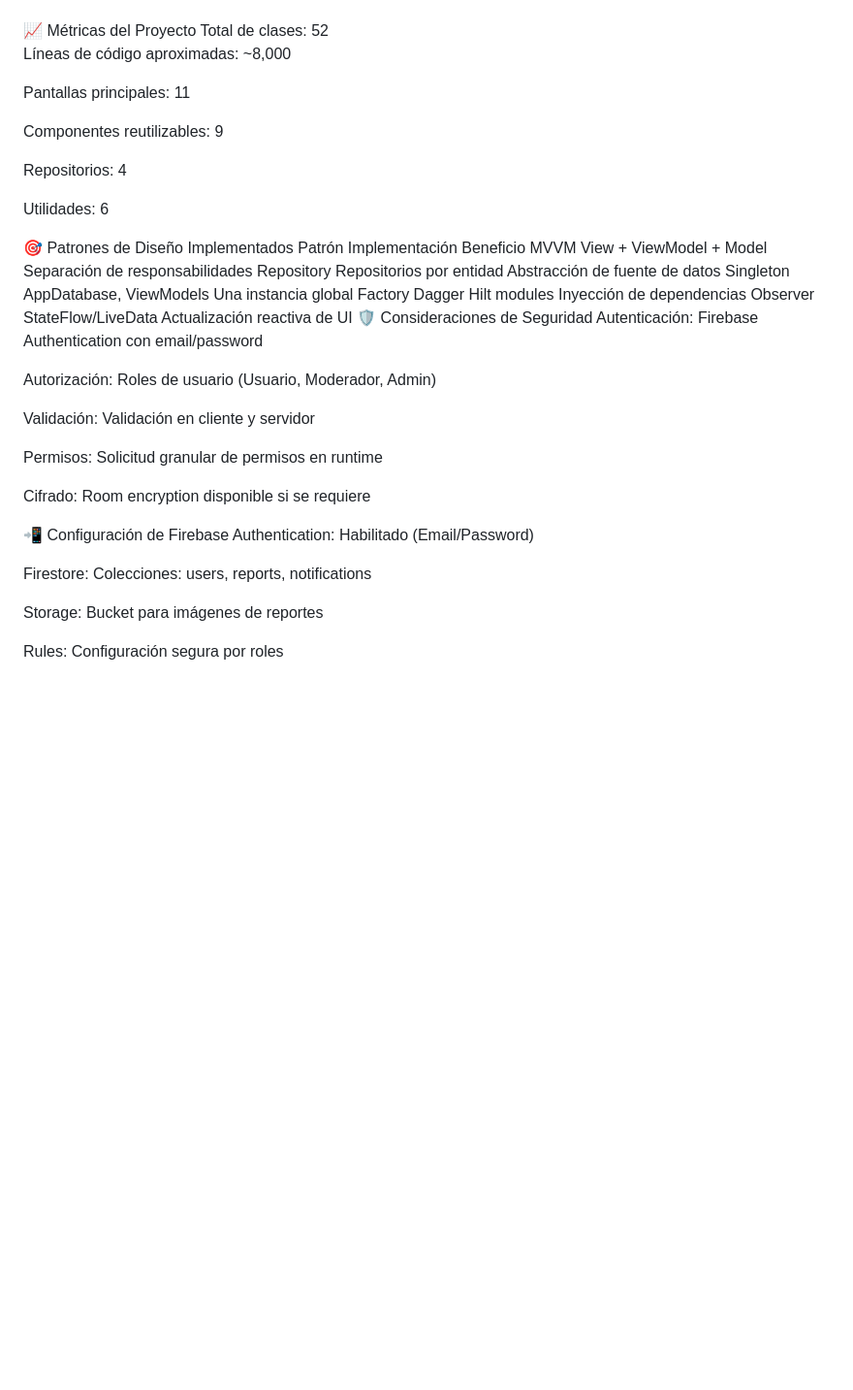
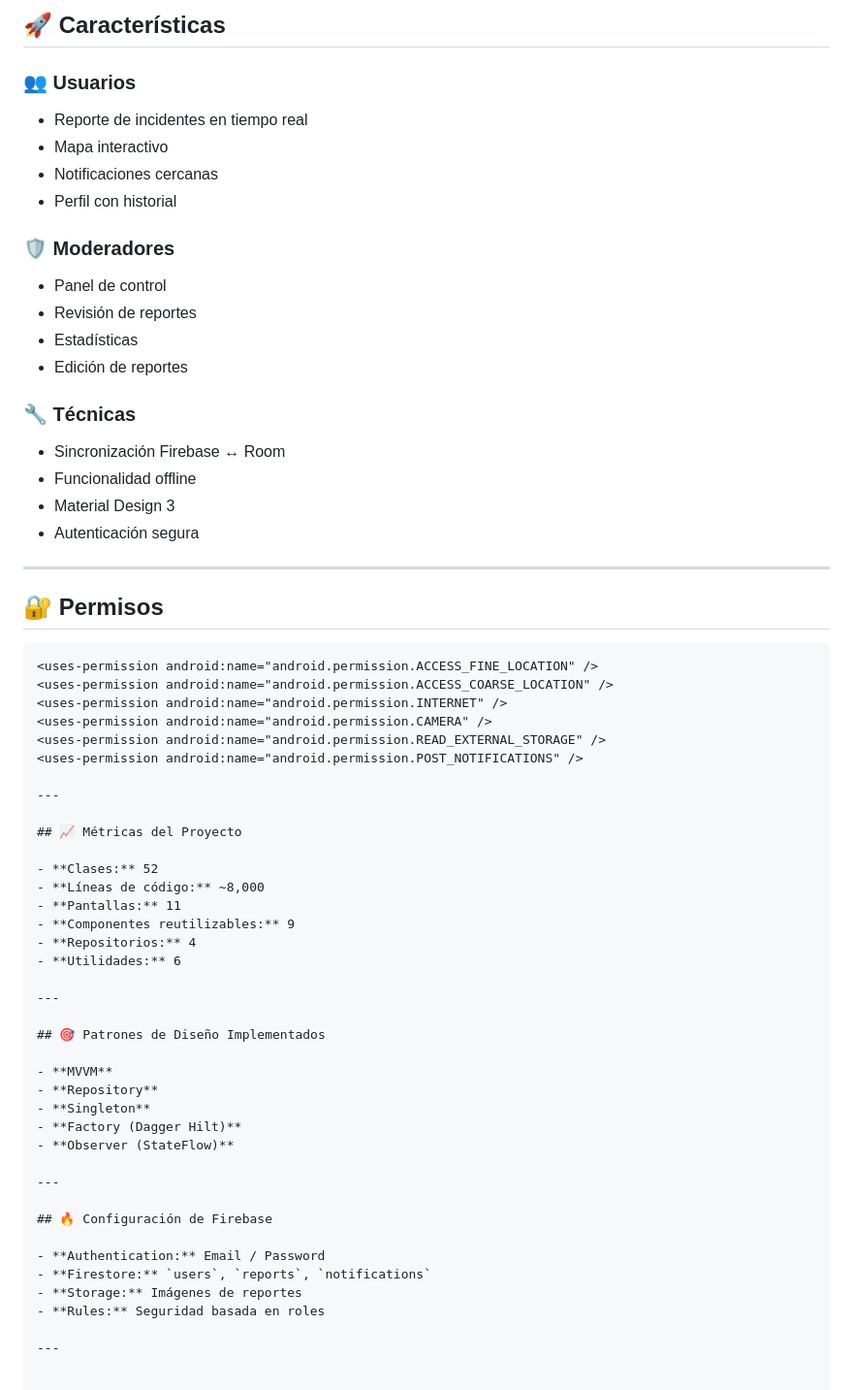
Before and after one commit to MiguelPr-o/AlertaVecinalApp, a Markdown page: README.md, the part around one of its changes. Shown at 97% size. GitHub-like rendering; blank space fills up the shorter version.

````diff
--- a/README.md
+++ b/README.md
@@ -165,45 +172,63 @@ xml
+## 🚀 Características
+
+### 👥 Usuarios
+- Reporte de incidentes en tiempo real
+- Mapa interactivo
+- Notificaciones cercanas
+- Perfil con historial
+
+### 🛡️ Moderadores
+- Panel de control
+- Revisión de reportes
+- Estadísticas
+- Edición de reportes
+
+### 🔧 Técnicas
+- Sincronización Firebase ↔ Room
+- Funcionalidad offline
+- Material Design 3
+- Autenticación segura
+
+---
+
+## 🔐 Permisos
+
+```xml
 <uses-permission android:name="android.permission.ACCESS_FINE_LOCATION" />
 <uses-permission android:name="android.permission.ACCESS_COARSE_LOCATION" />
 <uses-permission android:name="android.permission.INTERNET" />
 <uses-permission android:name="android.permission.CAMERA" />
 <uses-permission android:name="android.permission.READ_EXTERNAL_STORAGE" />
 <uses-permission android:name="android.permission.POST_NOTIFICATIONS" />
-📈 Métricas del Proyecto
-Total de clases: 52
 
-Líneas de código aproximadas: ~8,000
+---
 
-Pantallas principales: 11
+## 📈 Métricas del Proyecto
 
-Componentes reutilizables: 9
+- **Clases:** 52
+- **Líneas de código:** ~8,000
+- **Pantallas:** 11
+- **Componentes reutilizables:** 9
+- **Repositorios:** 4
+- **Utilidades:** 6
 
-Repositorios: 4
+---
 
-Utilidades: 6
+## 🎯 Patrones de Diseño Implementados
 
-🎯 Patrones de Diseño Implementados
-Patrón	Implementación	Beneficio
-MVVM	View + ViewModel + Model	Separación de responsabilidades
-Repository	Repositorios por entidad	Abstracción de fuente de datos
-Singleton	AppDatabase, ViewModels	Una instancia global
-Factory	Dagger Hilt modules	Inyección de dependencias
-Observer	StateFlow/LiveData	Actualización reactiva de UI
-🛡️ Consideraciones de Seguridad
-Autenticación: Firebase Authentication con email/password
+- **MVVM**
+- **Repository**
+- **Singleton**
+- **Factory (Dagger Hilt)**
+- **Observer (StateFlow)**
 
-Autorización: Roles de usuario (Usuario, Moderador, Admin)
+---
 
-Validación: Validación en cliente y servidor
+## 🔥 Configuración de Firebase
 
-Permisos: Solicitud granular de permisos en runtime
+- **Authentication:** Email / Password
+- **Firestore:** `users`, `reports`, `notifications`
+- **Storage:** Imágenes de reportes
+- **Rules:** Seguridad basada en roles
 
-Cifrado: Room encryption disponible si se requiere
-
-📲 Configuración de Firebase
-Authentication: Habilitado (Email/Password)
-
-Firestore: Colecciones: users, reports, notifications
-
-Storage: Bucket para imágenes de reportes
-
-Rules: Configuración segura por roles
+---
````
Also changed, not shown: other parts of README.md (+159 -152 lines).
